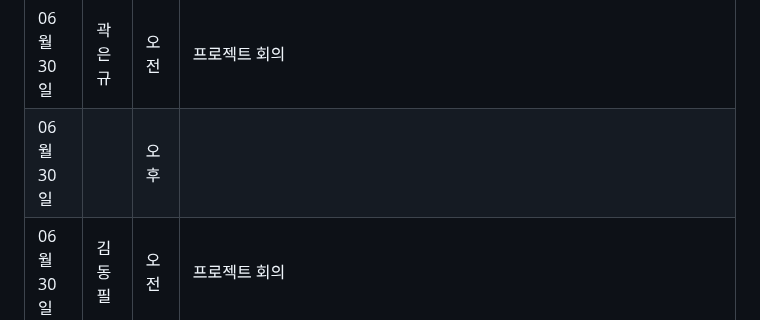
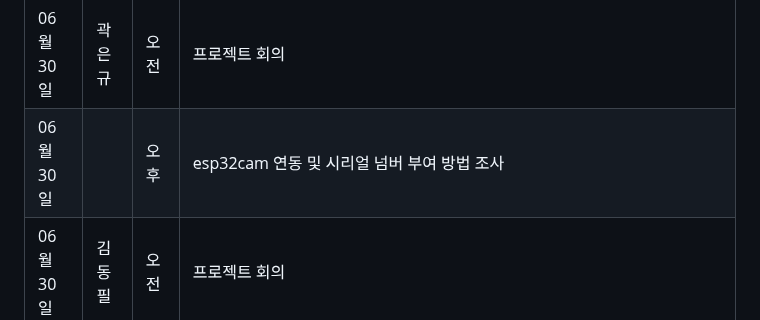
Before and after one commit to PiriKIM/KUiotFinalProject, a Markdown page: README.md, the part around the change. GitHub-like rendering.

```diff
--- a/README.md
+++ b/README.md
@@ -91,7 +91,7 @@ IoT 빅데이터 SW 개발자 과정 파이널 프로젝트
 | 06월 30일  | 임윤진 | 오전  |  프로젝트 회의                                          |
 | 06월 30일  |  | 오후  |  pose_grade_collector.py 디버깅 협조/ 자세 등급 모델 학습 작업                                        |
 | 06월 30일  | 곽은규 | 오전  |  프로젝트 회의                                          |
-| 06월 30일  |  | 오후  |                                              |
+| 06월 30일  |  | 오후  |           esp32cam 연동 및 시리얼 넘버 부여 방법 조사                                   |
 | 06월 30일  | 김동필 | 오전  |  프로젝트 회의                                        |
 | 06월 30일  |  | 오후  |                                               |
 | 06월 30일  | 송우림 | 오전  |  자세 등급(a~e) 수동 입력을 기반으로, 해당 자세를 취했을 때의 33개 랜드마크 좌표(x, y)를 데이터베이스에 저장하는 pose_grade_collector.py 스크립트 작성. 머신러닝 기반 자세 분류 모델 학습을 위한 데이터셋 구축 목적, 프로젝트 회의 |
```
